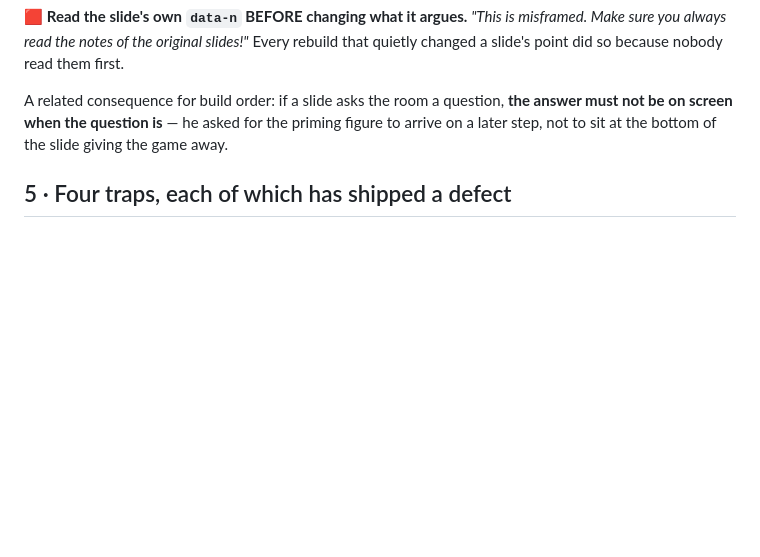
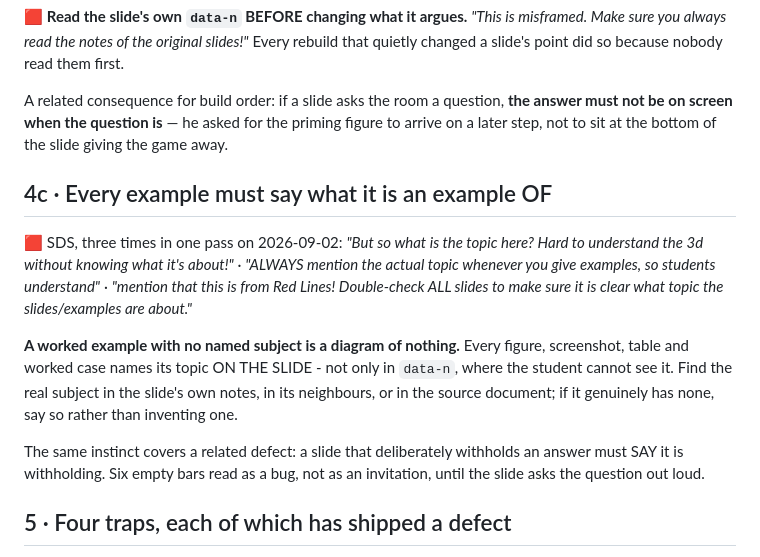
Before and after one commit to sdspieg/rubase-workshop-gatech-2608, a Markdown page: skills/html-slides/SKILL.md, the part around the change. Rendered like a GitHub page; blank space fills up the shorter version.

Commit message:
Internalize the Day-3 rule: every example names what it is an example OF
SDS said it three times in one pass, on three different slides: 'what is the topic
here?', 'ALWAYS mention the actual topic whenever you give examples', 'mention that
this is from Red Lines! Double-check ALL slides'.

A worked example with no named subject is a diagram of nothing. The topic goes ON
the slide, not only in data-n where the student cannot see it - and it is found in
the notes, the neighbouring slides or the source document, never invented.

The same rule covers the related defect he hit on the LLM-uptake slide: six
deliberately empty bars read as a bug ('Why are these empty?') because nothing said
the slide was withholding the answer on purpose. A slide that withholds must say so.

Also recorded: two of his Day-3 comments would have gone to the WRONG slide if
matched by number - a slide had been inserted since he wrote them - and one of those
numbers points at an entirely different slide today. Matched by elText, per rule 7.

Deployed to Claude, Codex and Gemini and to the Drive master.

```diff
--- a/skills/html-slides/SKILL.md
+++ b/skills/html-slides/SKILL.md
@@ -100,6 +100,22 @@ A related consequence for build order: if a slide asks the room a question, **th
 be on screen when the question is** — he asked for the priming figure to arrive on a later step,
 not to sit at the bottom of the slide giving the game away.
 
+## 4c · Every example must say what it is an example OF
+
+🟥 SDS, three times in one pass on 2026-09-02: *"But so what is the topic here? Hard to understand
+the 3d without knowing what it's about!"* &middot; *"ALWAYS mention the actual topic whenever you give
+examples, so students understand"* &middot; *"mention that this is from Red Lines! Double-check ALL slides
+to make sure it is clear what topic the slides/examples are about."*
+
+**A worked example with no named subject is a diagram of nothing.** Every figure, screenshot, table
+and worked case names its topic ON THE SLIDE - not only in `data-n`, where the student cannot see it.
+Find the real subject in the slide's own notes, in its neighbours, or in the source document; if it
+genuinely has none, say so rather than inventing one.
+
+The same instinct covers a related defect: a slide that deliberately withholds an answer must SAY it
+is withholding. Six empty bars read as a bug, not as an invitation, until the slide asks the question
+out loud.
+
 ## 5 · Four traps, each of which has shipped a defect
 
 - 🟥 **Hidden states carry `transition:none`.** `autofit()` lights everything via `body.measuring` to
```
Also changed, not shown: skills/html-slides/LESSONS.md (+3 -0 lines).
